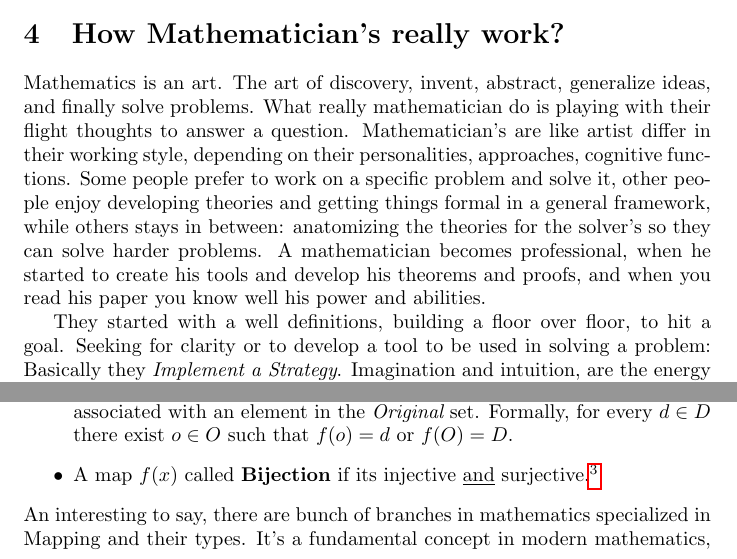
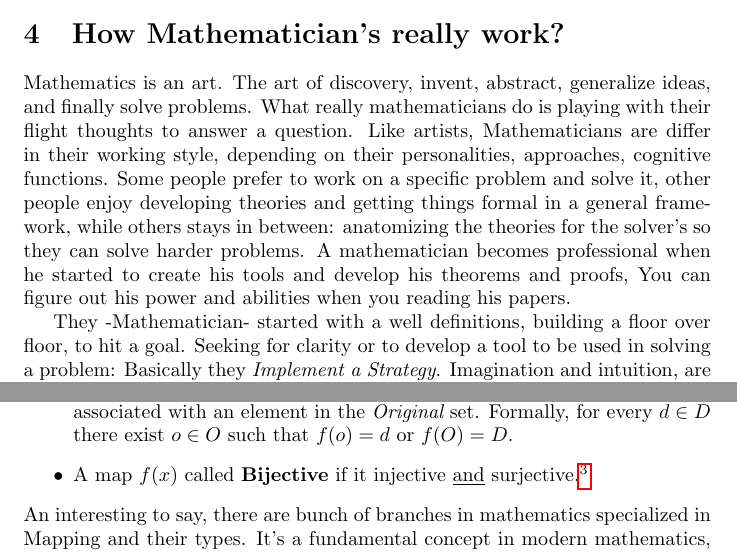
Before and after one commit to Faares/60x60booklet, a LaTeX paper (main.tex, which reads digging-technical/basics/mapping.tex, introduction.tex): two parts of pages 4 and 9 of 11, joined at a grey line, cut so that both start at the same text. Compiled offline with pdfLaTeX.

Commit message:
Grammer and typos

```diff
--- a/digging-technical/basics/mapping.tex
+++ b/digging-technical/basics/mapping.tex
@@ -19,6 +19,6 @@ There are several types of mapping \footnote{Actually, mathematician's admiring
 \begin{itemize}
     \item A map $f(x)$ called {\bf Injective} if every \underline{associated} element in the {\it Destination} set associated with \underline{only one element} in the {\it Original} set. Formally, if $o_1 = o_2$ then $f(o_1) = f(o_2)$.
     \item A map $f(x)$ called {\bf Surjective} if every element in the {\it Destination} set associated with an element in the {\it Original} set. Formally, for every $d \in D$ there exist $o \in O$ such that $f(o)=d$ or $f(O)=D$.
-    \item A map $f(x)$ called {\bf Bijection} if its injective \underline{and} surjective.\footnote{Other books maybe call the three as {\it  one to one, onto, and one to one and onto} respectively.}
+    \item A map $f(x)$ called {\bf Bijective} if it injective \underline{and} surjective.\footnote{Other books maybe call the three as {\it  one to one, onto, and one to one and onto} respectively.}
 \end{itemize}
 An interesting to say, there are bunch of branches in mathematics specialized in Mapping and their types. It's a fundamental concept in modern mathematics, almost any branch in mathematics have his own functions, their types and applications.
--- a/introduction.tex
+++ b/introduction.tex
@@ -17,6 +17,6 @@ What if we mix beauty with truth? the result will be {\bf Mathematics}. Grasp th
 Mathematicians had basic units and wanted to build a skyscraper. The {\it Proof} was -and still- what deny it from falling down. Since that, the story begins.
 
 \section{How Mathematician's really work?}\label{intro.work}
-Mathematics is an art. The art of discovery, invent, abstract, generalize ideas, and finally solve problems. What really mathematician do is playing with their flight thoughts to answer a question. Mathematician's are like artist  differ in their working style, depending on their personalities, approaches, cognitive functions. Some people prefer to work on a specific problem and solve it, other people enjoy developing theories and getting things formal in a general framework, while others stays in between: anatomizing the theories for the solver's so they can solve harder problems. A mathematician becomes professional, when he started to create his tools and develop his theorems and proofs, and when you read his paper you know well his power and abilities.
+Mathematics is an art. The art of discovery, invent, abstract, generalize ideas, and finally solve problems. What really mathematicians do is playing with their flight thoughts to answer a question. Like artists, Mathematicians are  differ in their working style, depending on their personalities, approaches, cognitive functions. Some people prefer to work on a specific problem and solve it, other people enjoy developing theories and getting things formal in a general framework, while others stays in between: anatomizing the theories for the solver's so they can solve harder problems. A mathematician becomes professional when he started to create his tools and develop his theorems and proofs, You can figure out his power and abilities when you reading his papers.
 
-They started with a well definitions, building a floor over floor, to hit a goal. Seeking for clarity or to develop a tool to be used in solving a problem: Basically they {\it Implement a Strategy}. Imagination and intuition, are the energy of Mathematician's, learning is the foot, writing is the hand, and finally: a proof or solution is the product.
+They -Mathematician- started with a well definitions, building a floor over floor, to hit a goal. Seeking for clarity or to develop a tool to be used in solving a problem: Basically they {\it Implement a Strategy}. Imagination and intuition, are the energy of Mathematician's, learning is the foot, writing is the hand, and finally: a proof or solution is the product.
```
Also changed, not shown: digging-technical/basics/relation.tex (+1 -1 lines).
